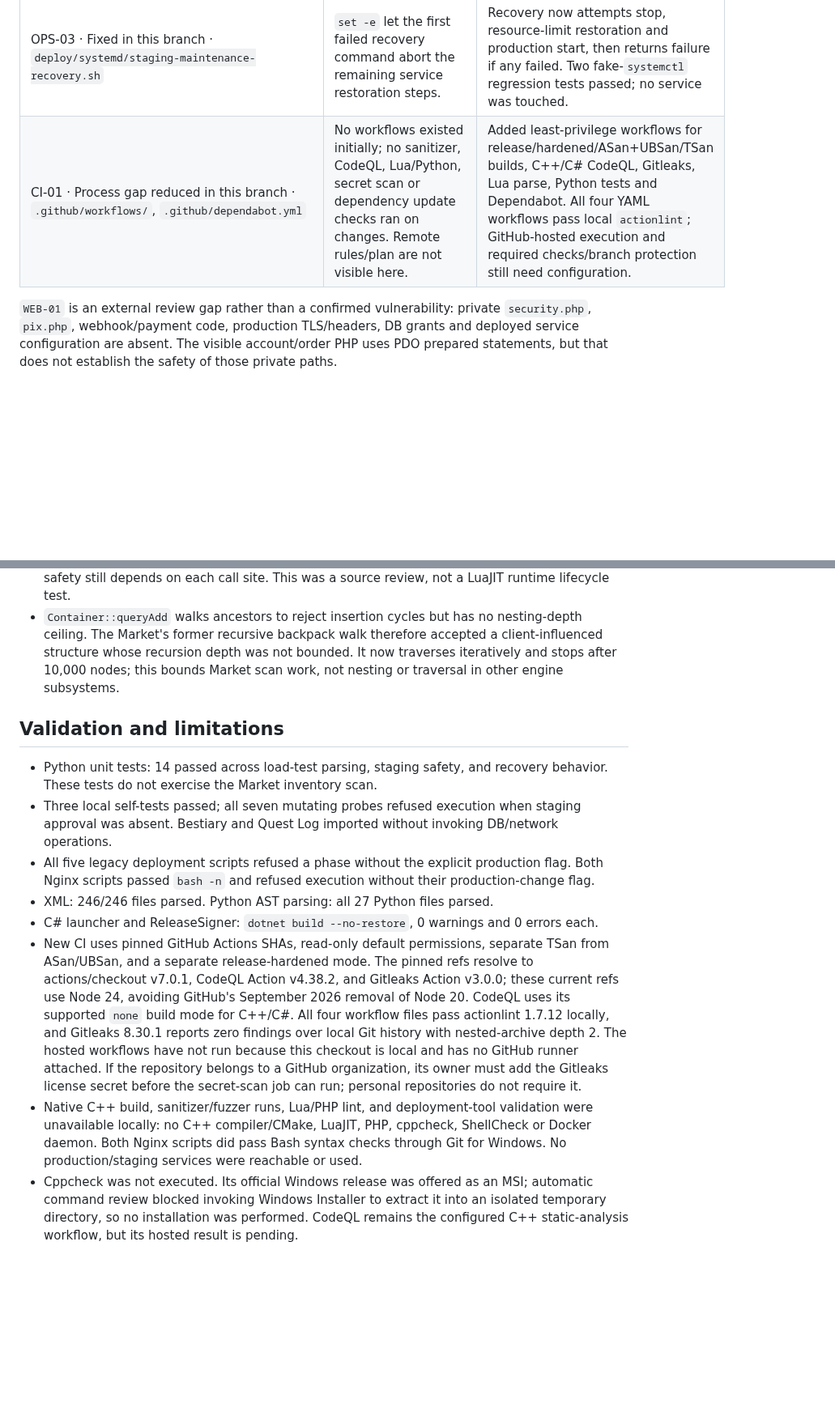
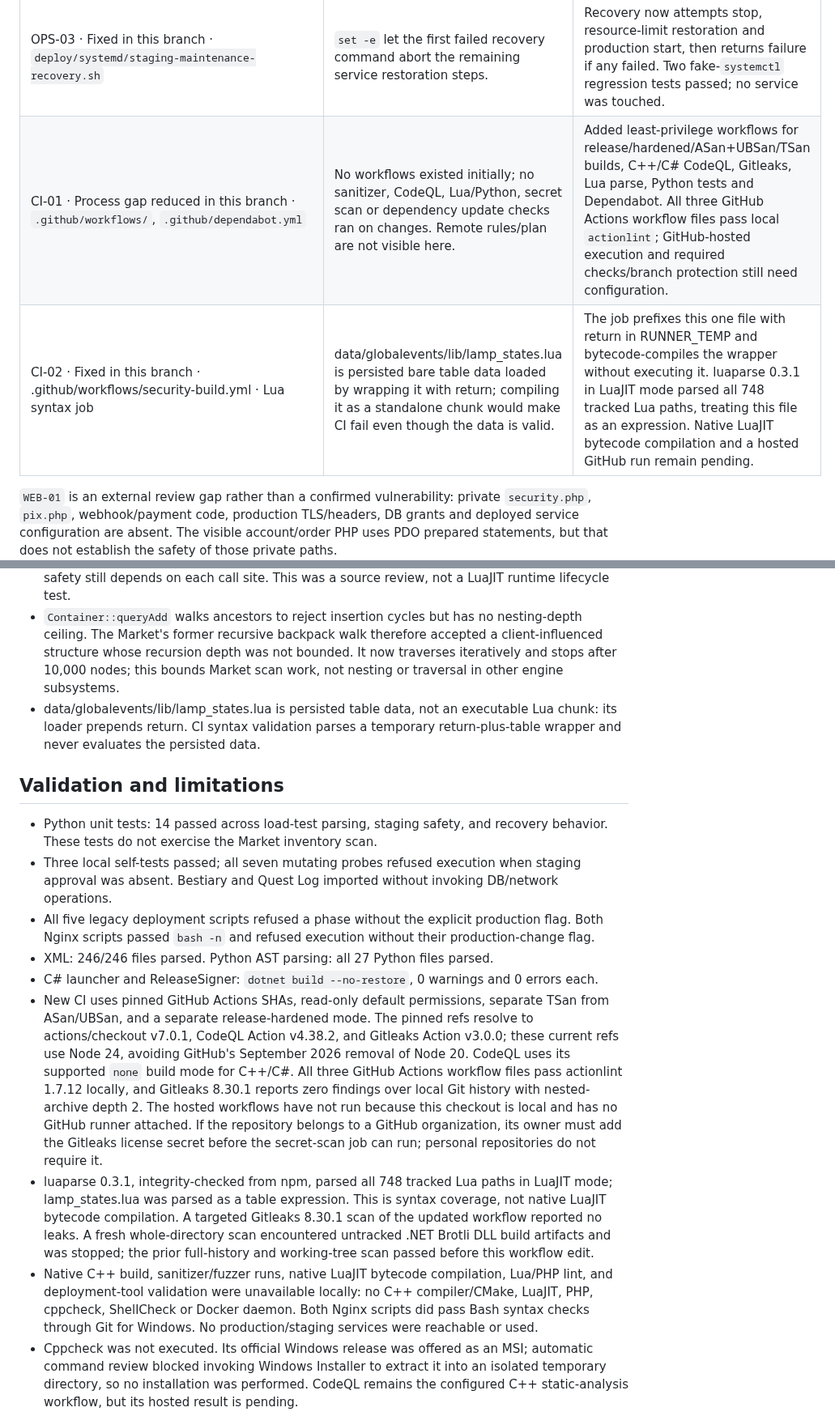
Before and after one commit to djowww/antigas-tfs, a Markdown page: docs/SECURITY_AUDIT.md, 2 parts joined by grey strips. Shown at 81% size. GitHub-like rendering; blank space fills up the shorter version.

Commit message:
docs: record Lua CI syntax validation

```diff
--- a/docs/SECURITY_AUDIT.md
+++ b/docs/SECURITY_AUDIT.md
@@ -40,7 +40,8 @@ The server build is documented in `README.md`: Linux, CMake and system packages,
 | OPS-01 · Fixed in this branch · five `deploy/deploy-*.py`; two `deploy/nginx/*.sh` | Historical scripts embed production paths and can stop/restart services, replace binaries/site files or change firewall rules. An explicit phase alone was the only gate. | Added `--confirm-production-deploy` / `--confirm-production-change`; all seven refused invocation without the flag. The flag is not authorization. No flagged phase was invoked; retire historical scripts when safe. |
 | OPS-02 · Fixed in this branch · seven `tests/*-live.py`, `tests/staging_safety.py` | Mutating probes had production database/port defaults; two wrote fixtures on import and used an external private test helper. | Added explicit staging approval, a safe DB-name suffix and 7176/7186 allowlist; pinned game connection to loopback; moved fixture work under `main`; replaced private protocol module. All seven refused with approval absent; no DB/socket action occurred. These checks do not replace OS/database isolation. |
 | OPS-03 · Fixed in this branch · `deploy/systemd/staging-maintenance-recovery.sh` | `set -e` let the first failed recovery command abort the remaining service restoration steps. | Recovery now attempts stop, resource-limit restoration and production start, then returns failure if any failed. Two fake-`systemctl` regression tests passed; no service was touched. |
-| CI-01 · Process gap reduced in this branch · `.github/workflows/`, `.github/dependabot.yml` | No workflows existed initially; no sanitizer, CodeQL, Lua/Python, secret scan or dependency update checks ran on changes. Remote rules/plan are not visible here. | Added least-privilege workflows for release/hardened/ASan+UBSan/TSan builds, C++/C# CodeQL, Gitleaks, Lua parse, Python tests and Dependabot. All four YAML workflows pass local `actionlint`; GitHub-hosted execution and required checks/branch protection still need configuration. |
+| CI-01 · Process gap reduced in this branch · `.github/workflows/`, `.github/dependabot.yml` | No workflows existed initially; no sanitizer, CodeQL, Lua/Python, secret scan or dependency update checks ran on changes. Remote rules/plan are not visible here. | Added least-privilege workflows for release/hardened/ASan+UBSan/TSan builds, C++/C# CodeQL, Gitleaks, Lua parse, Python tests and Dependabot. All three GitHub Actions workflow files pass local `actionlint`; GitHub-hosted execution and required checks/branch protection still need configuration. |
+| CI-02 · Fixed in this branch · .github/workflows/security-build.yml · Lua syntax job | data/globalevents/lib/lamp_states.lua is persisted bare table data loaded by wrapping it with return; compiling it as a standalone chunk would make CI fail even though the data is valid. | The job prefixes this one file with return in RUNNER_TEMP and bytecode-compiles the wrapper without executing it. luaparse 0.3.1 in LuaJIT mode parsed all 748 tracked Lua paths, treating this file as an expression. Native LuaJIT bytecode compilation and a hosted GitHub run remain pending. |
 
 `WEB-01` is an external review gap rather than a confirmed vulnerability: private `security.php`, `pix.php`, webhook/payment code, production TLS/headers, DB grants and deployed service configuration are absent. The visible account/order PHP uses PDO prepared statements, but that does not establish the safety of those private paths.
 
@@ -54,6 +55,7 @@ The server build is documented in `README.md`: Linux, CMake and system packages,
 - A custom limited-pattern scan of 1,675 historical/current text blobs found no matching private-key/token/credential patterns. Gitleaks 8.30.1 also scanned the Git history locally (archive depth 2) and reported zero findings. Neither local scan checks provider-side secrets or proves that secrets were never exposed outside this repository.
 - A targeted scan found 12 `addEvent` call sites across the tracked Lua scripts. Review of their timer arguments found no direct `Player`/`Creature`/`Item` userdata passed to callbacks; the identity-bearing cases use numeric IDs, while the other reviewed values are primitive or Lua data tables. `luaAddEvent` only normalizes recognized userdata at the top level, so nested-table safety still depends on each call site. This was a source review, not a LuaJIT runtime lifecycle test.
 - `Container::queryAdd` walks ancestors to reject insertion cycles but has no nesting-depth ceiling. The Market's former recursive backpack walk therefore accepted a client-influenced structure whose recursion depth was not bounded. It now traverses iteratively and stops after 10,000 nodes; this bounds Market scan work, not nesting or traversal in other engine subsystems.
+- data/globalevents/lib/lamp_states.lua is persisted table data, not an executable Lua chunk: its loader prepends return. CI syntax validation parses a temporary return-plus-table wrapper and never evaluates the persisted data.
 
 ## Validation and limitations
 
@@ -62,8 +64,9 @@ The server build is documented in `README.md`: Linux, CMake and system packages,
 - All five legacy deployment scripts refused a phase without the explicit production flag. Both Nginx scripts passed `bash -n` and refused execution without their production-change flag.
 - XML: 246/246 files parsed. Python AST parsing: all 27 Python files parsed.
 - C# launcher and ReleaseSigner: `dotnet build --no-restore`, 0 warnings and 0 errors each.
-- New CI uses pinned GitHub Actions SHAs, read-only default permissions, separate TSan from ASan/UBSan, and a separate release-hardened mode. The pinned refs resolve to actions/checkout v7.0.1, CodeQL Action v4.38.2, and Gitleaks Action v3.0.0; these current refs use Node 24, avoiding GitHub's September 2026 removal of Node 20. CodeQL uses its supported `none` build mode for C++/C#. All four workflow files pass actionlint 1.7.12 locally, and Gitleaks 8.30.1 reports zero findings over local Git history with nested-archive depth 2. The hosted workflows have not run because this checkout is local and has no GitHub runner attached. If the repository belongs to a GitHub organization, its owner must add the Gitleaks license secret before the secret-scan job can run; personal repositories do not require it.
-- Native C++ build, sanitizer/fuzzer runs, Lua/PHP lint, and deployment-tool validation were unavailable locally: no C++ compiler/CMake, LuaJIT, PHP, cppcheck, ShellCheck or Docker daemon. Both Nginx scripts did pass Bash syntax checks through Git for Windows. No production/staging services were reachable or used.
+- New CI uses pinned GitHub Actions SHAs, read-only default permissions, separate TSan from ASan/UBSan, and a separate release-hardened mode. The pinned refs resolve to actions/checkout v7.0.1, CodeQL Action v4.38.2, and Gitleaks Action v3.0.0; these current refs use Node 24, avoiding GitHub's September 2026 removal of Node 20. CodeQL uses its supported `none` build mode for C++/C#. All three GitHub Actions workflow files pass actionlint 1.7.12 locally, and Gitleaks 8.30.1 reports zero findings over local Git history with nested-archive depth 2. The hosted workflows have not run because this checkout is local and has no GitHub runner attached. If the repository belongs to a GitHub organization, its owner must add the Gitleaks license secret before the secret-scan job can run; personal repositories do not require it.
+- luaparse 0.3.1, integrity-checked from npm, parsed all 748 tracked Lua paths in LuaJIT mode; lamp_states.lua was parsed as a table expression. This is syntax coverage, not native LuaJIT bytecode compilation. A targeted Gitleaks 8.30.1 scan of the updated workflow reported no leaks. A fresh whole-directory scan encountered untracked .NET Brotli DLL build artifacts and was stopped; the prior full-history and working-tree scan passed before this workflow edit.
+- Native C++ build, sanitizer/fuzzer runs, native LuaJIT bytecode compilation, Lua/PHP lint, and deployment-tool validation were unavailable locally: no C++ compiler/CMake, LuaJIT, PHP, cppcheck, ShellCheck or Docker daemon. Both Nginx scripts did pass Bash syntax checks through Git for Windows. No production/staging services were reachable or used.
 - Cppcheck was not executed. Its official Windows release was offered as an MSI; automatic command review blocked invoking Windows Installer to extract it into an isolated temporary directory, so no installation was performed. CodeQL remains the configured C++ static-analysis workflow, but its hosted result is pending.
 - GitHub Actions/branch settings, server firewall, production DB roles, systemd restart/limits, TLS renewal, private web/payment code, and live client update delivery need verification by an operator with access to those systems.
 
```
Also changed, not shown: docs/SECURITY_HARDENING.md (+3 -2 lines).
